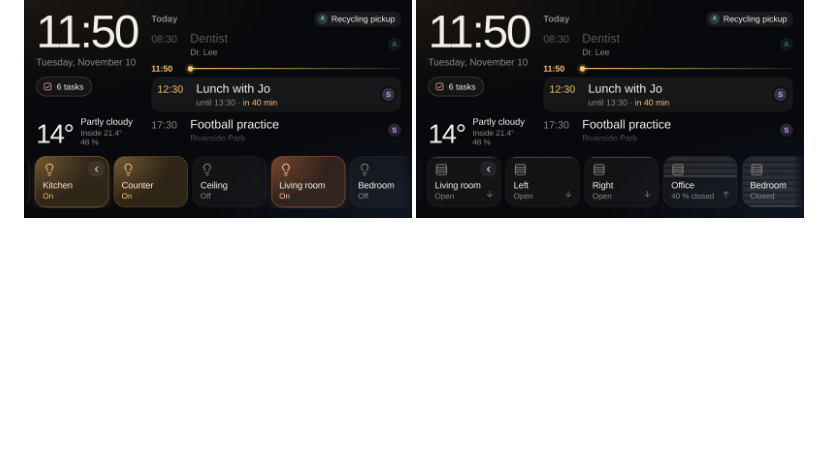
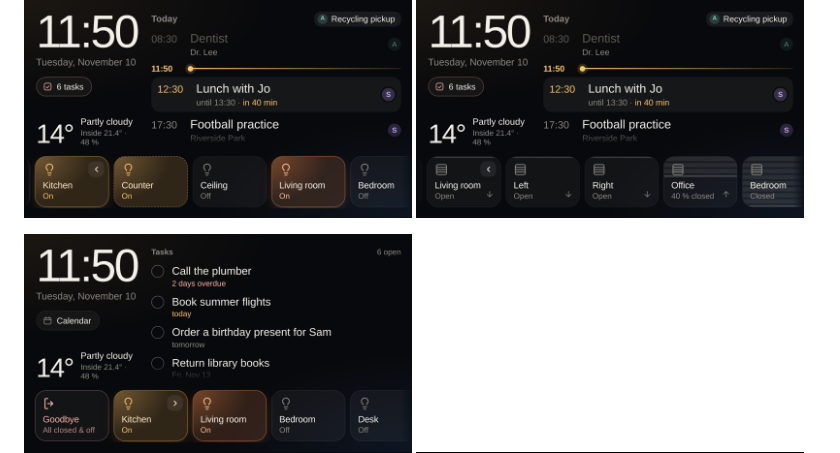
Before and after one commit to meth0xy/ha-wall-panel, a Markdown page: README.md, the part around the change. Drawn GitHub-style; pictures changed too: docs/screenshots/tasks.png (added); blank space fills up the shorter version.

Commit message:
docs: add a screenshot of the task view

```diff
--- a/README.md
+++ b/README.md
@@ -31,6 +31,8 @@ Open <http://localhost:8000/index.html?demo>. Add `&locale=de-DE` to see the Ger
 Every five minutes the panel asks Home Assistant to update the calendars and to-do lists. On its own, Home Assistant's Google integration fetches only every 15 to 30 minutes.
 
 <img src="docs/screenshots/lights.png" width="49%" alt="The kitchen light group opened next to its tile"> <img src="docs/screenshots/shutters.png" width="49%" alt="The living room shutters opened next to their tile">
+
+<img src="docs/screenshots/tasks.png" width="49%" alt="The task list in place of the agenda, opened from the switch under the date">
 
 <img src="docs/screenshots/finder.png" width="49%" alt="The hidden find-a-device screen, one phone ringing"> <img src="docs/screenshots/night.png" width="49%" alt="The dim red night clock">
 
```
Also changed, not shown: 1 other file.
